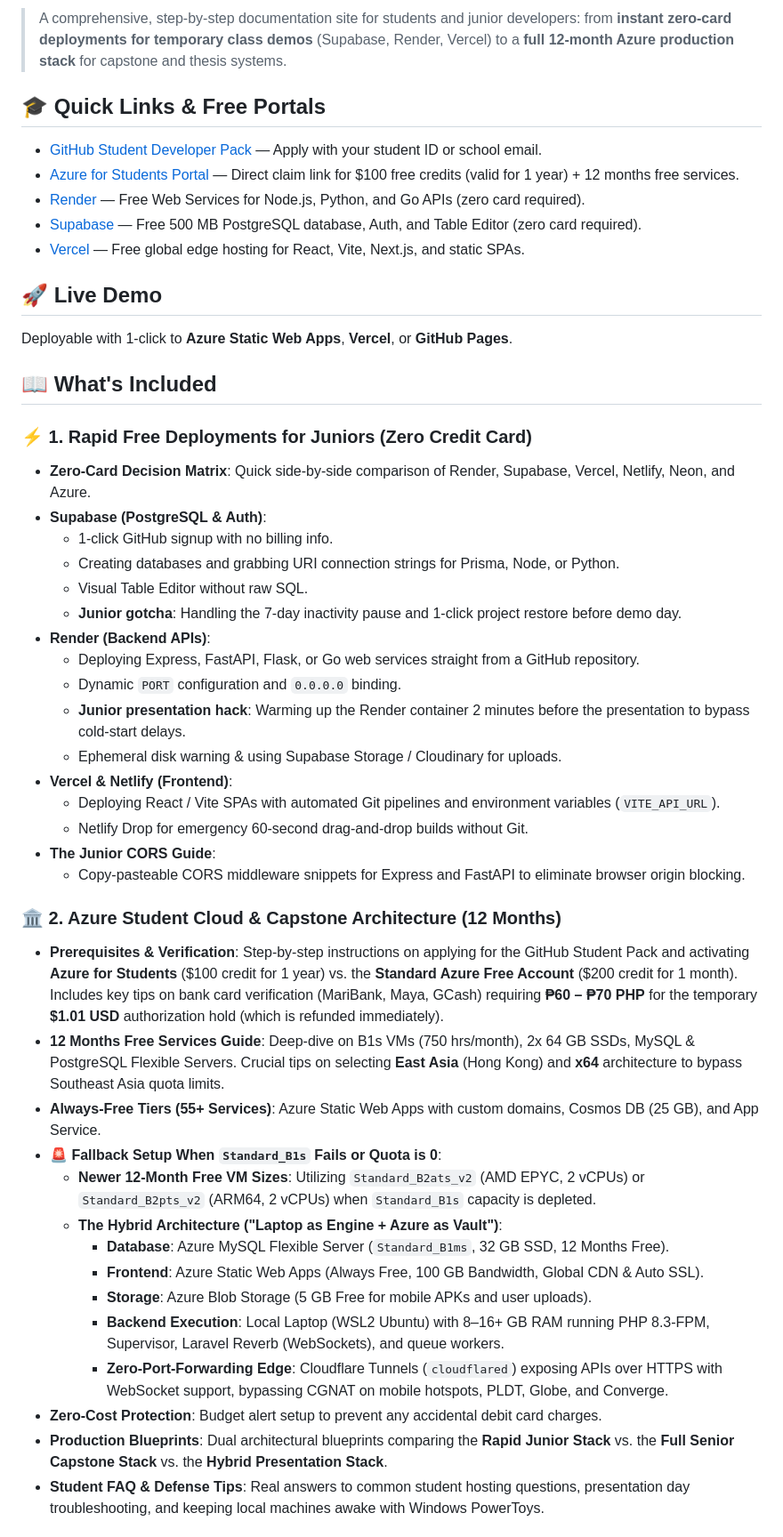
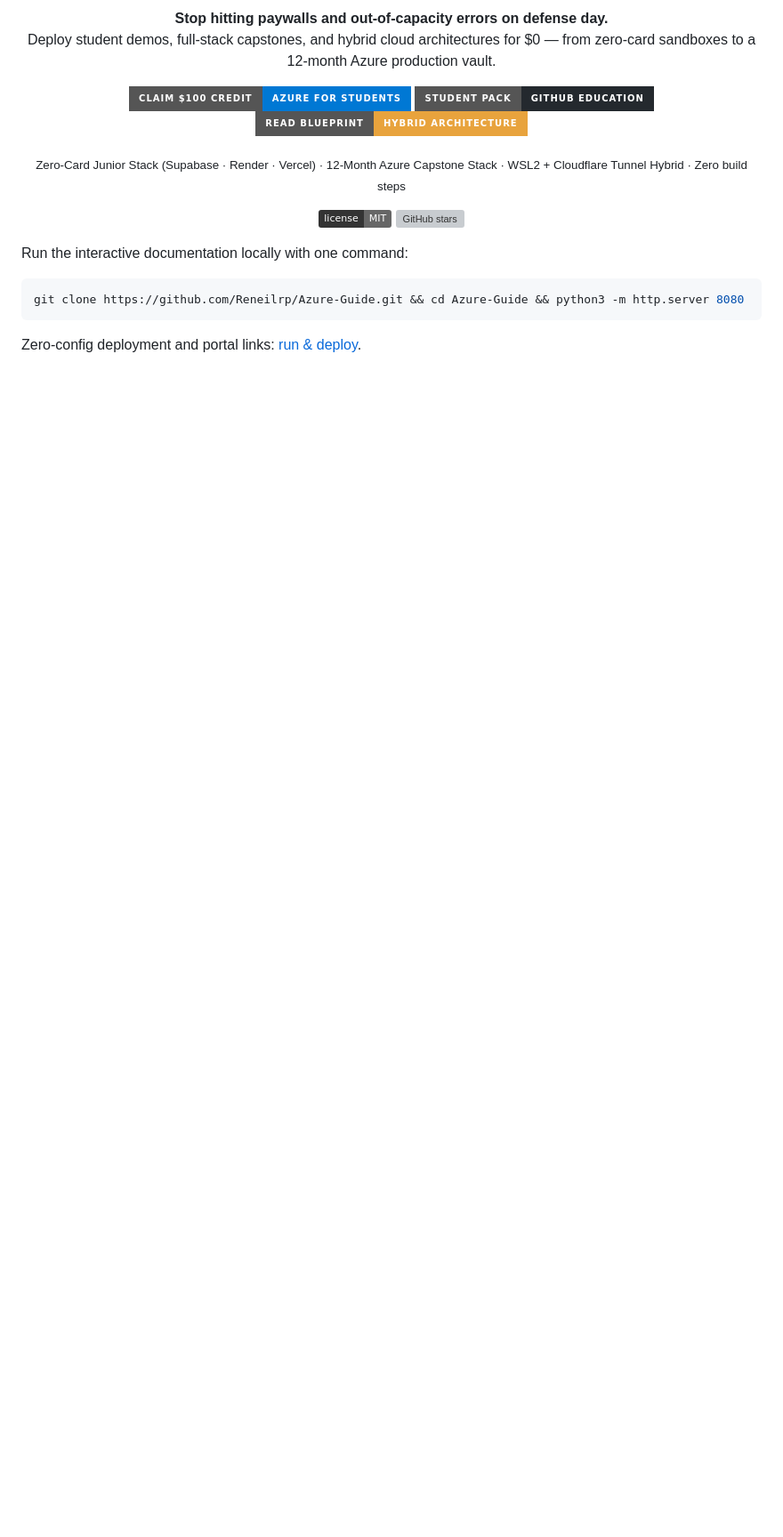
Before and after one commit to Reneilrp/Azure-Guide, a Markdown page: README.md, the part around one of its changes. Shown at 89% size. Rendered like a GitHub page; badges without logos; blank space fills up the shorter version; grey boxes are pictures that could not be loaded.

Commit message:
feat(docs): enhance README with clearer deployment tracks and updated links for student resources

````diff
--- a/README.md
+++ b/README.md
@@ -2,49 +2,28 @@
 
-> A comprehensive, step-by-step documentation site for students and junior developers: from **instant zero-card deployments for temporary class demos** (Supabase, Render, Vercel) to a **full 12-month Azure production stack** for capstone and thesis systems.
+<p align="center">
+  <b>Stop hitting paywalls and out-of-capacity errors on defense day.</b><br>
+  Deploy student demos, full-stack capstones, and hybrid cloud architectures for $0 — from zero-card sandboxes to a 12-month Azure production vault.
+</p>
 
-## 🎓 Quick Links & Free Portals
-* [GitHub Student Developer Pack](https://education.github.com/pack) — Apply with your student ID or school email.
-* [Azure for Students Portal](https://azure.microsoft.com/en-us/free/students?WT.mc_id=academic-9938-cxa) — Direct claim link for $100 free credits (valid for 1 year) + 12 months free services.
-* [Render](https://render.com) — Free Web Services for Node.js, Python, and Go APIs (zero card required).
-* [Supabase](https://supabase.com) — Free 500 MB PostgreSQL database, Auth, and Table Editor (zero card required).
-* [Vercel](https://vercel.com) — Free global edge hosting for React, Vite, Next.js, and static SPAs.
+<p align="center">
+  <a href="https://azure.microsoft.com/en-us/free/students?WT.mc_id=academic-9938-cxa"><img src="https://img.shields.io/badge/Claim_$100_Credit-Azure_for_Students-0078D4?style=for-the-badge&logo=microsoftazure&logoColor=white" alt="Claim Azure for Students"></a>
+  <a href="https://education.github.com/pack"><img src="https://img.shields.io/badge/Student_Pack-GitHub_Education-24292e?style=for-the-badge&logo=github&logoColor=white" alt="GitHub Student Developer Pack"></a>
+  <a href="./Azure-Guide.md"><img src="https://img.shields.io/badge/Read_Blueprint-Hybrid_Architecture-e8a33d?style=for-the-badge&logo=cloudflare&logoColor=white" alt="Read Hybrid Architecture Blueprint"></a>
+</p>
+<p align="center">
+  <sub>Zero-Card Junior Stack (Supabase · Render · Vercel) · 12-Month Azure Capstone Stack · WSL2 + Cloudflare Tunnel Hybrid · Zero build steps</sub>
+</p>
 
-## 🚀 Live Demo
-Deployable with 1-click to **Azure Static Web Apps**, **Vercel**, or **GitHub Pages**.
+<p align="center">
+  <a href="LICENSE"><img src="https://img.shields.io/badge/license-MIT-666666?labelColor=333333" alt="MIT license" /></a>
+  <a href="https://github.com/Reneilrp/Azure-Guide/stargazers"><img src="https://img.shields.io/github/stars/Reneilrp/Azure-Guide?labelColor=333333&color=666666&logo=github" alt="GitHub stars" /></a>
+</p>
 
-## 📖 What's Included
+Run the interactive documentation locally with one command:
 
-### ⚡ 1. Rapid Free Deployments for Juniors (Zero Credit Card)
-* **Zero-Card Decision Matrix**: Quick side-by-side comparison of Render, Supabase, Vercel, Netlify, Neon, and Azure.
-* **Supabase (PostgreSQL & Auth)**:
-  * 1-click GitHub signup with no billing info.
-  * Creating databases and grabbing URI connection strings for Prisma, Node, or Python.
-  * Visual Table Editor without raw SQL.
-  * **Junior gotcha**: Handling the 7-day inactivity pause and 1-click project restore before demo day.
-* **Render (Backend APIs)**:
-  * Deploying Express, FastAPI, Flask, or Go web services straight from a GitHub repository.
-  * Dynamic `PORT` configuration and `0.0.0.0` binding.
-  * **Junior presentation hack**: Warming up the Render container 2 minutes before the presentation to bypass cold-start delays.
-  * Ephemeral disk warning & using Supabase Storage / Cloudinary for uploads.
-* **Vercel & Netlify (Frontend)**:
-  * Deploying React / Vite SPAs with automated Git pipelines and environment variables (`VITE_API_URL`).
-  * Netlify Drop for emergency 60-second drag-and-drop builds without Git.
-* **The Junior CORS Guide**:
-  * Copy-pasteable CORS middleware snippets for Express and FastAPI to eliminate browser origin blocking.
+```sh
+git clone https://github.com/Reneilrp/Azure-Guide.git && cd Azure-Guide && python3 -m http.server 8080
+```
 
-### 🏛️ 2. Azure Student Cloud & Capstone Architecture (12 Months)
-* **Prerequisites & Verification**: Step-by-step instructions on applying for the GitHub Student Pack and activating **Azure for Students** ($100 credit for 1 year) vs. the **Standard Azure Free Account** ($200 credit for 1 month). Includes key tips on bank card verification (MariBank, Maya, GCash) requiring **₱60 – ₱70 PHP** for the temporary **$1.01 USD** authorization hold (which is refunded immediately).
-* **12 Months Free Services Guide**: Deep-dive on B1s VMs (750 hrs/month), 2x 64 GB SSDs, MySQL & PostgreSQL Flexible Servers. Crucial tips on selecting **East Asia** (Hong Kong) and **x64** architecture to bypass Southeast Asia quota limits.
-* **Always-Free Tiers (55+ Services)**: Azure Static Web Apps with custom domains, Cosmos DB (25 GB), and App Service.
-* **🚨 Fallback Setup When `Standard_B1s` Fails or Quota is 0**:
-  * **Newer 12-Month Free VM Sizes**: Utilizing `Standard_B2ats_v2` (AMD EPYC, 2 vCPUs) or `Standard_B2pts_v2` (ARM64, 2 vCPUs) when `Standard_B1s` capacity is depleted.
-  * **The Hybrid Architecture ("Laptop as Engine + Azure as Vault")**:
-    * **Database**: Azure MySQL Flexible Server (`Standard_B1ms`, 32 GB SSD, 12 Months Free).
-    * **Frontend**: Azure Static Web Apps (Always Free, 100 GB Bandwidth, Global CDN & Auto SSL).
-    * **Storage**: Azure Blob Storage (5 GB Free for mobile APKs and user uploads).
-    * **Backend Execution**: Local Laptop (WSL2 Ubuntu) with 8–16+ GB RAM running PHP 8.3-FPM, Supervisor, Laravel Reverb (WebSockets), and queue workers.
-    * **Zero-Port-Forwarding Edge**: Cloudflare Tunnels (`cloudflared`) exposing APIs over HTTPS with WebSocket support, bypassing CGNAT on mobile hotspots, PLDT, Globe, and Converge.
-* **Zero-Cost Protection**: Budget alert setup to prevent any accidental debit card charges.
-* **Production Blueprints**: Dual architectural blueprints comparing the **Rapid Junior Stack** vs. the **Full Senior Capstone Stack** vs. the **Hybrid Presentation Stack**.
-* **Student FAQ & Defense Tips**: Real answers to common student hosting questions, presentation day troubleshooting, and keeping local machines awake with Windows PowerToys.
+Zero-config deployment and portal links: [run & deploy](#run--deploy).
 
````
Also changed, not shown: other parts of README.md (+87 -7 lines).
